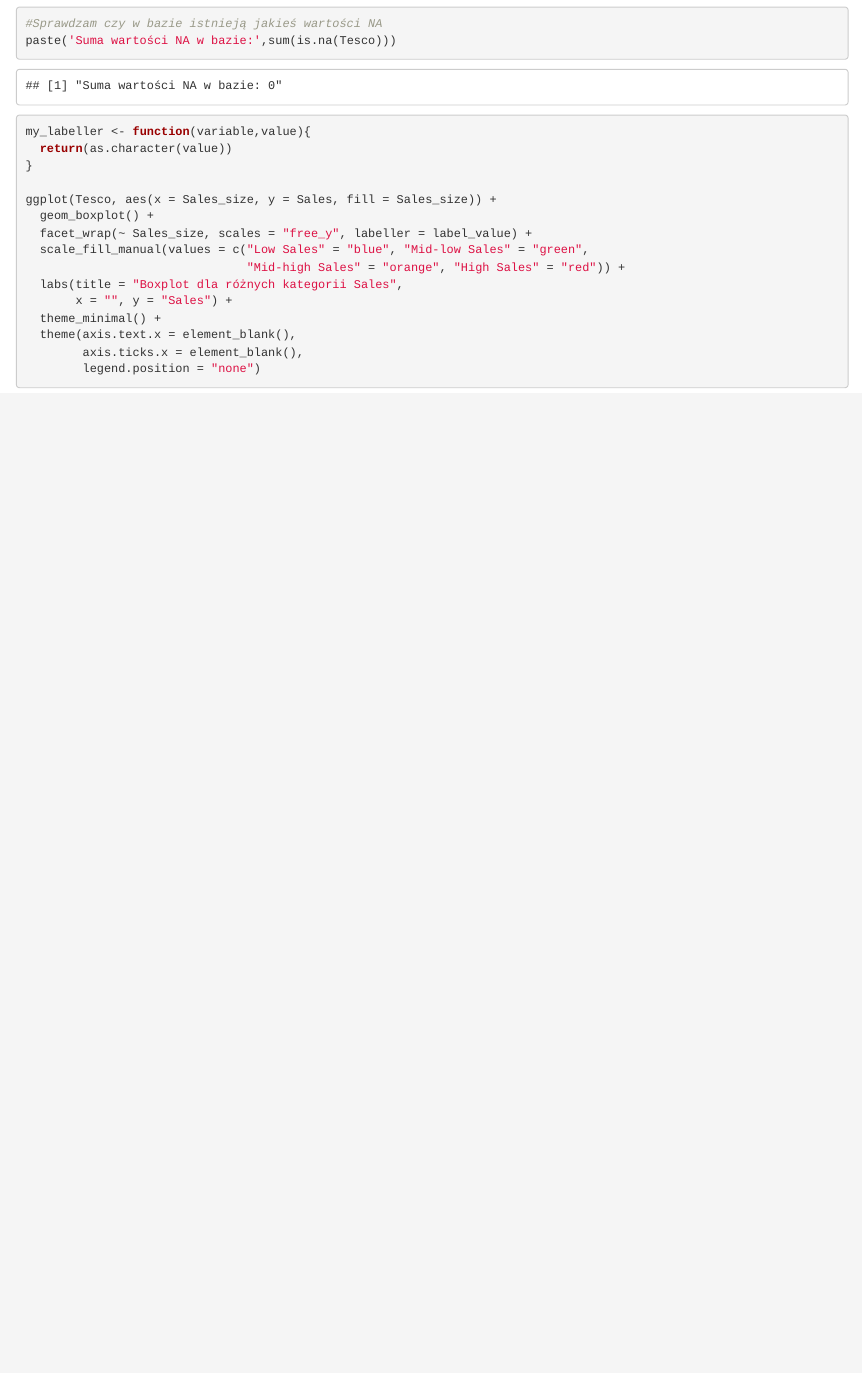
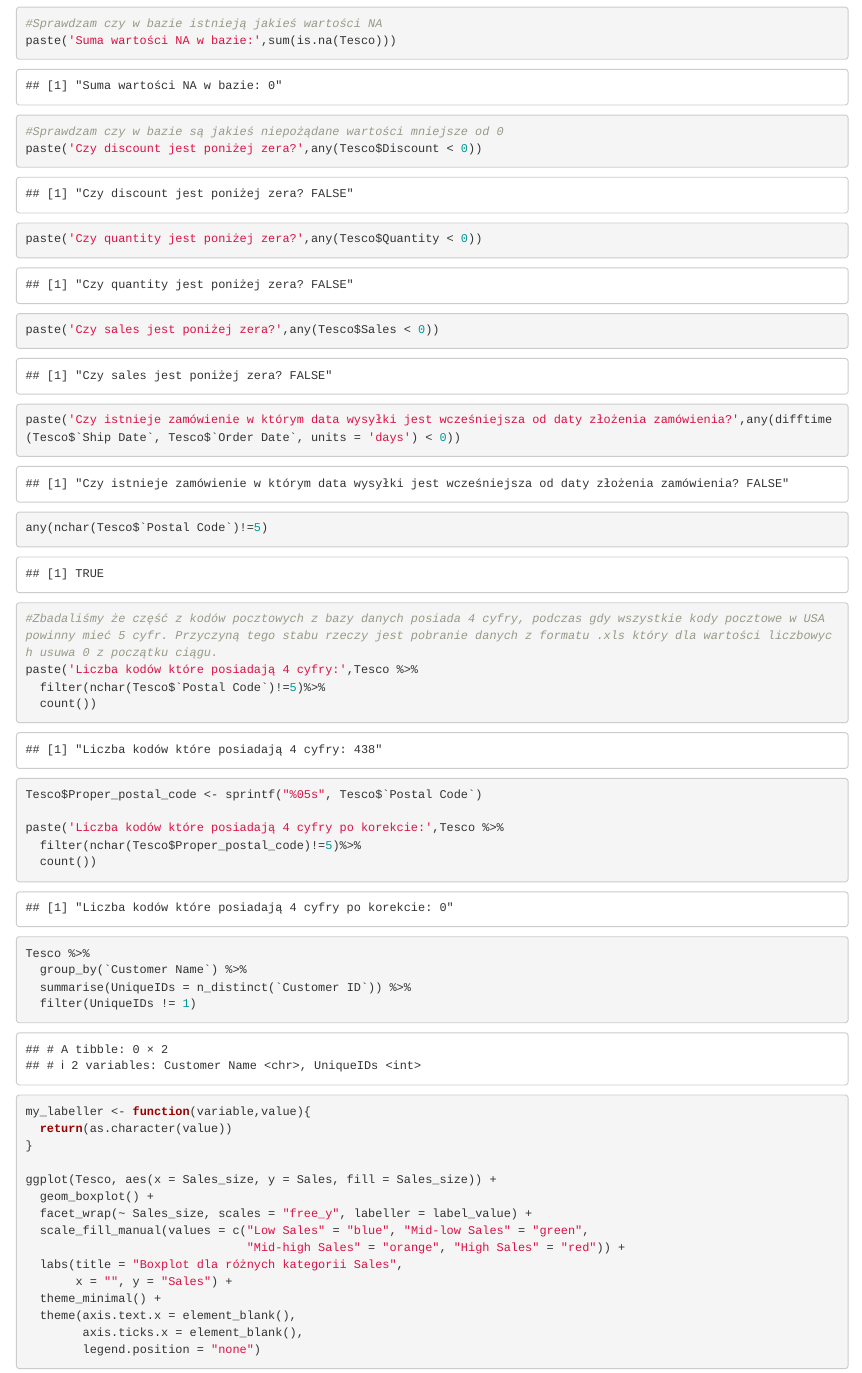
Before and after one commit to ogbolec/tesco_AD, an R Markdown document (Projekt_tesco.Rmd): the page in a window 1100 px wide, from 560 px down. Rendered offline with R 4.5, knitr and Pandoc, with nearby package versions; drawn as R Markdown's standard HTML page in place of the format the file asks for.

Commit message:
Bartek/7

````diff
--- a/Projekt_tesco.Rmd
+++ b/Projekt_tesco.Rmd
@@ -54,6 +54,29 @@
 ```{r}
 #Sprawdzam czy w bazie istnieją jakieś wartości NA
 paste('Suma wartości NA w bazie:',sum(is.na(Tesco)))
+
+#Sprawdzam czy w bazie są jakieś niepożądane wartości mniejsze od 0
+paste('Czy discount jest poniżej zera?',any(Tesco$Discount < 0))
+paste('Czy quantity jest poniżej zera?',any(Tesco$Quantity < 0))
+paste('Czy sales jest poniżej zera?',any(Tesco$Sales < 0))
+paste('Czy istnieje zamówienie w którym data wysyłki jest wcześniejsza od daty złożenia zamówienia?',any(difftime(Tesco$`Ship Date`, Tesco$`Order Date`, units = 'days') < 0))
+any(nchar(Tesco$`Postal Code`)!=5)
+
+#Zbadaliśmy że część z kodów pocztowych z bazy danych posiada 4 cyfry, podczas gdy wszystkie kody pocztowe w USA powinny mieć 5 cyfr. Przyczyną tego stabu rzeczy jest pobranie danych z formatu .xls który dla wartości liczbowych usuwa 0 z początku ciągu.
+paste('Liczba kodów które posiadają 4 cyfry:',Tesco %>%
+  filter(nchar(Tesco$`Postal Code`)!=5)%>%
+  count())
+
+Tesco$Proper_postal_code <- sprintf("%05s", Tesco$`Postal Code`)
+
+paste('Liczba kodów które posiadają 4 cyfry po korekcie:',Tesco %>%
+  filter(nchar(Tesco$Proper_postal_code)!=5)%>%
+  count())
+
+Tesco %>%
+  group_by(`Customer Name`) %>%
+  summarise(UniqueIDs = n_distinct(`Customer ID`)) %>%
+  filter(UniqueIDs != 1)
 ```
 
 ```{r}
````
Also changed, not shown: Projekt_tesco.Rmd (1 more changed lines).
